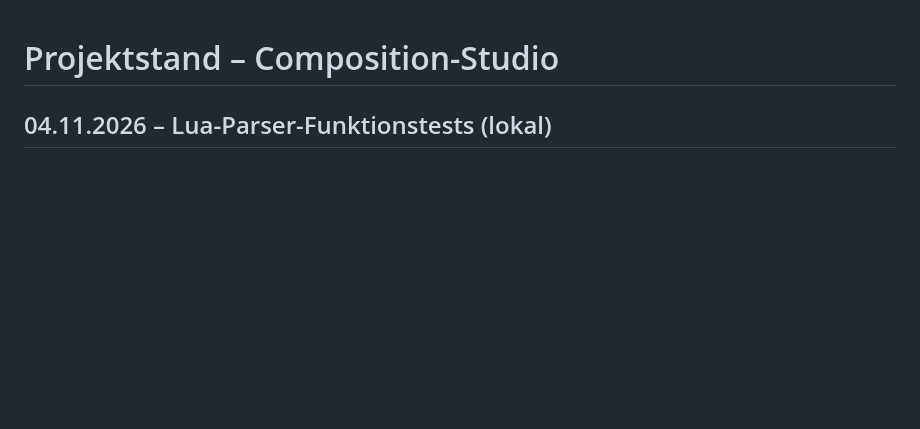
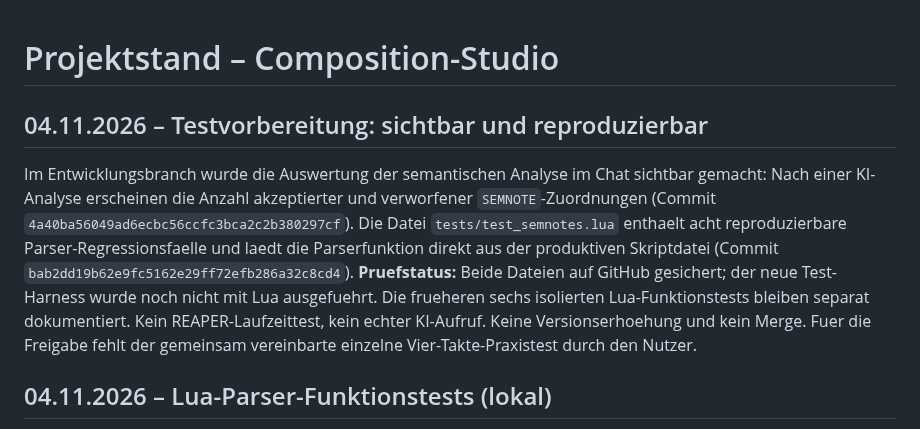
Before and after one commit to wibem1/Composition-Studio, a Markdown page: PROJECT_STATE.md, the part around the change. Rendered like a GitHub page; blank space fills up the shorter version.

Commit message:
docs: record user-visible validation and regression test harness

```diff
--- a/PROJECT_STATE.md
+++ b/PROJECT_STATE.md
@@ -1,4 +1,9 @@
 # Projektstand – Composition-Studio
+
+## 04.11.2026 – Testvorbereitung: sichtbar und reproduzierbar
+
+Im Entwicklungsbranch wurde die Auswertung der semantischen Analyse im Chat sichtbar gemacht: Nach einer KI-Analyse erscheinen die Anzahl akzeptierter und verworfener `SEMNOTE`-Zuordnungen (Commit `4a40ba56049ad6ecbc56ccfc3bca2c2b380297cf`). Die Datei `tests/test_semnotes.lua` enthaelt acht reproduzierbare Parser-Regressionsfaelle und laedt die Parserfunktion direkt aus der produktiven Skriptdatei (Commit `bab2dd19b62e9fc5162e29ff72efb286a32c8cd4`). **Pruefstatus:** Beide Dateien auf GitHub gesichert; der neue Test-Harness wurde noch nicht mit Lua ausgefuehrt. Die frueheren sechs isolierten Lua-Funktionstests bleiben separat dokumentiert. Kein REAPER-Laufzeittest, kein echter KI-Aufruf. Keine Versionserhoehung und kein Merge. Fuer die Freigabe fehlt der gemeinsam vereinbarte einzelne Vier-Takte-Praxistest durch den Nutzer.
+
 
 ## 04.11.2026 – Lua-Parser-Funktionstests (lokal)
 
```
